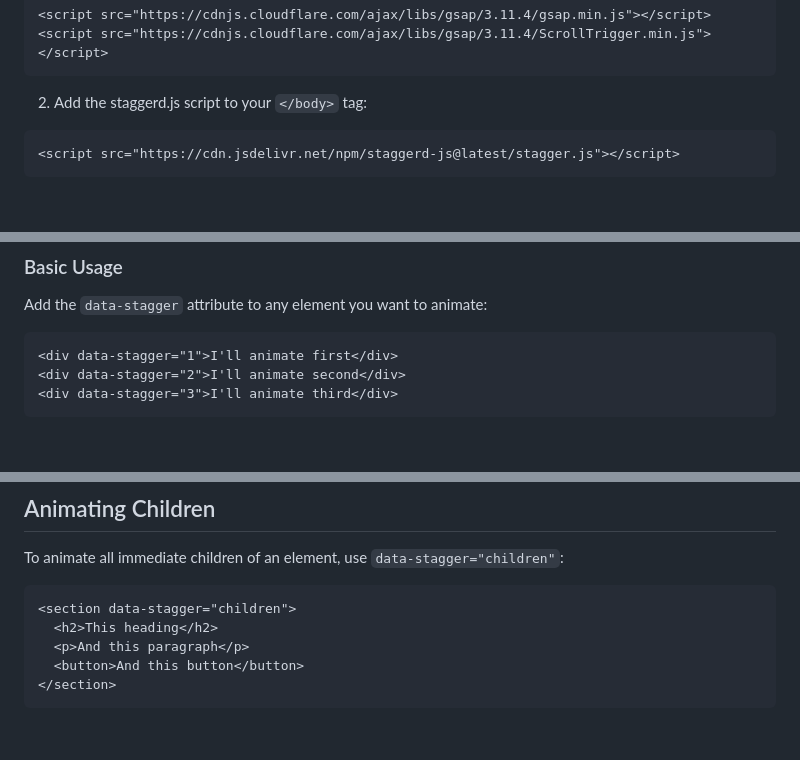
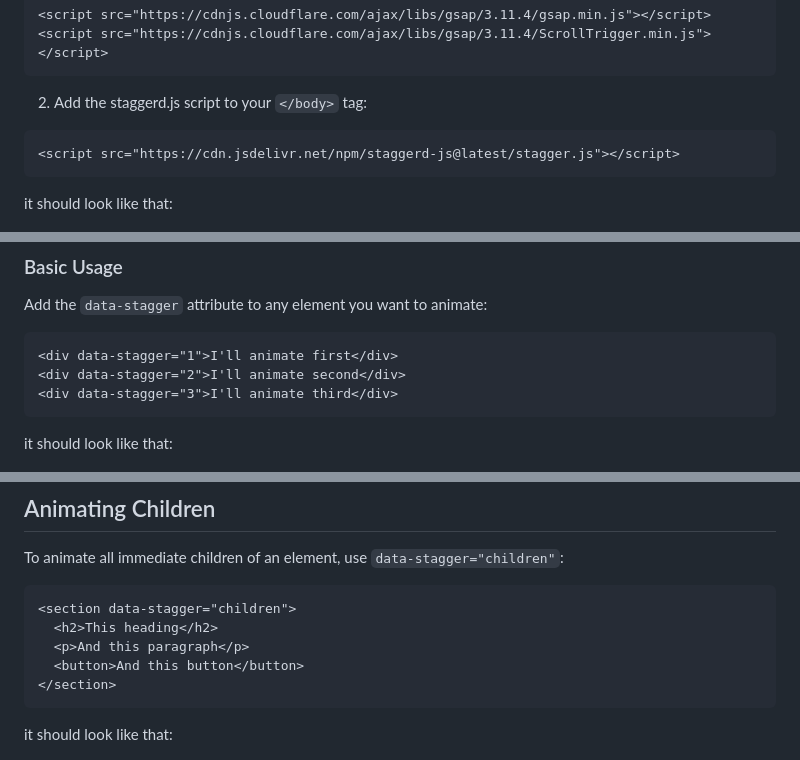
Before and after one commit to Michael-Schwartz-is/stagger.js, a Markdown page: readme.md, 3 parts joined by grey strips. GitHub-like rendering; blank space fills up the shorter version.

Commit message:
update md

````diff
--- a/readme.md
+++ b/readme.md
@@ -35,6 +35,8 @@ Here's the deal: Stagger.js lets you add scrolling animations to your Webflow si
 <script src="https://cdn.jsdelivr.net/npm/staggerd-js@latest/stagger.js"></script>
 ```
 
+it should look like that:
+
 ![Image](paste.png)
 
 ## Usage
@@ -48,6 +50,8 @@ Add the `data-stagger` attribute to any element you want to animate:
 <div data-stagger="2">I'll animate second</div>
 <div data-stagger="3">I'll animate third</div>
 ```
+
+it should look like that:
 
 ![Image](attr.png)
 
@@ -74,6 +78,8 @@ To animate all immediate children of an element, use `data-stagger="children"`:
   <button>And this button</button>
 </section>
 ```
+
+it should look like that:
 
 ![Image](children.png)
 
````
